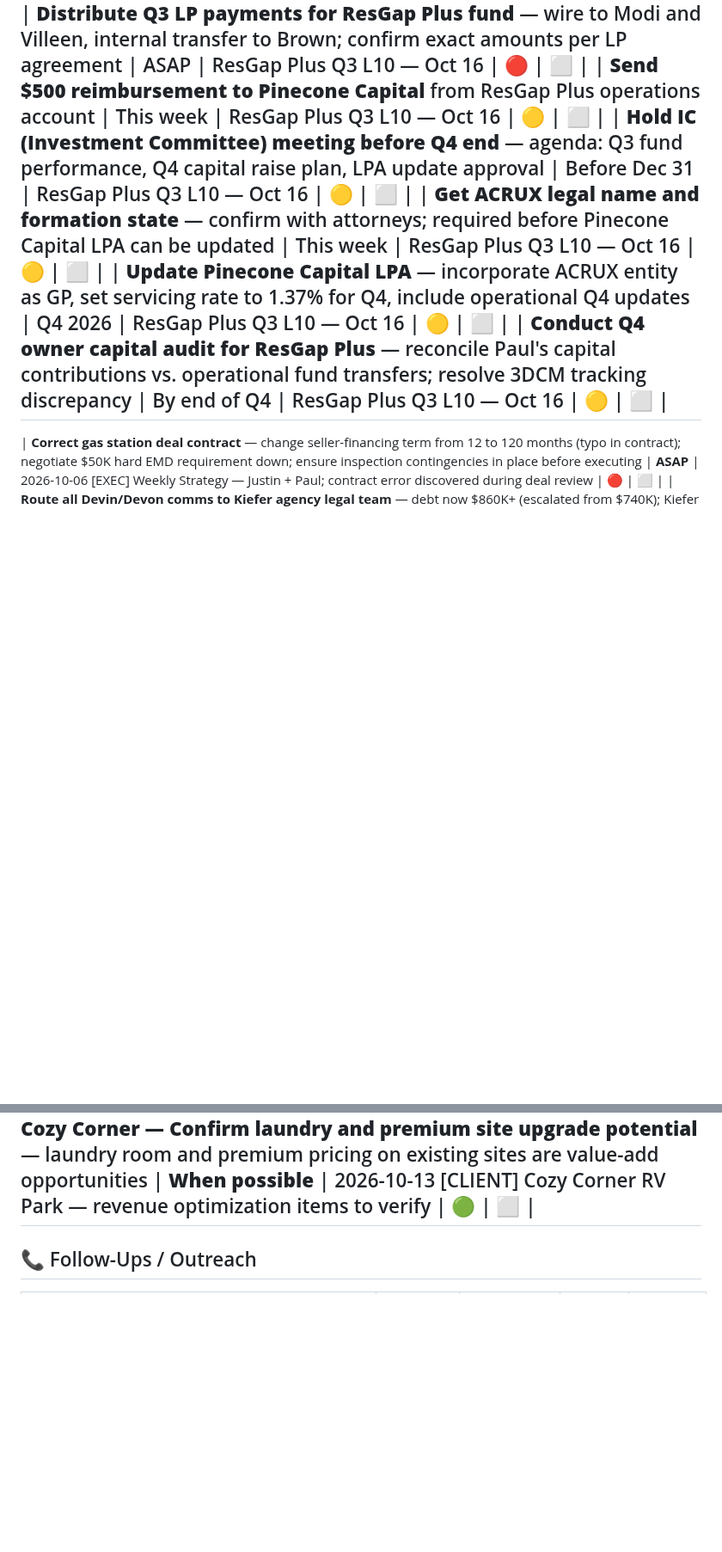
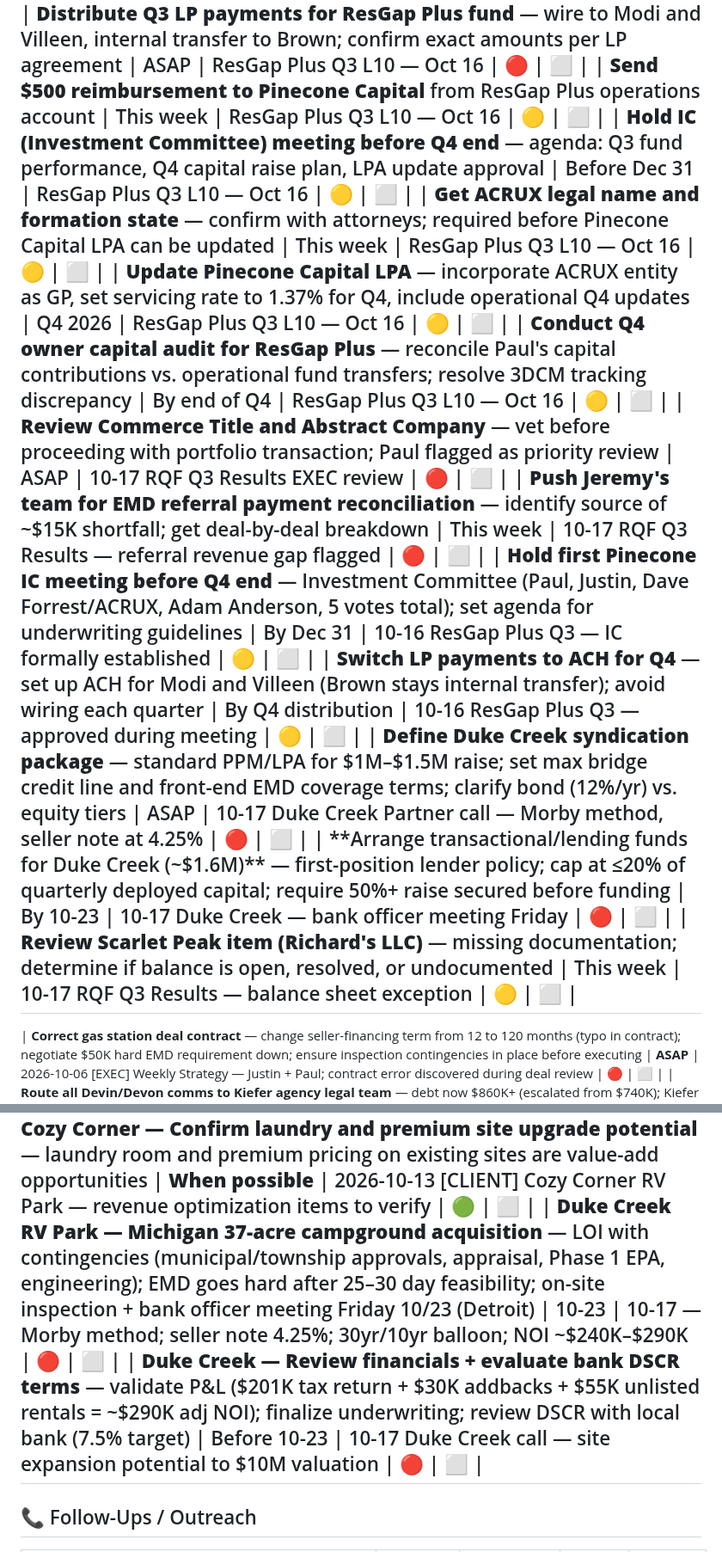
Before and after one commit to pmartbrown/dashboard, a Markdown page: todo.md, 2 parts joined by grey strips. Shown at 86% size. GitHub-like rendering; blank space fills up the shorter version.

Commit message:
Update todo.md — Morning transcript review 2026-10-19

```diff
--- a/todo.md
+++ b/todo.md
@@ -125,6 +125,13 @@
 | **Get ACRUX legal name and formation state** — confirm with attorneys; required before Pinecone Capital LPA can be updated | This week | ResGap Plus Q3 L10 — Oct 16 | 🟡 | ⬜ |
 | **Update Pinecone Capital LPA** — incorporate ACRUX entity as GP, set servicing rate to 1.37% for Q4, include operational Q4 updates | Q4 2026 | ResGap Plus Q3 L10 — Oct 16 | 🟡 | ⬜ |
 | **Conduct Q4 owner capital audit for ResGap Plus** — reconcile Paul's capital contributions vs. operational fund transfers; resolve 3DCM tracking discrepancy | By end of Q4 | ResGap Plus Q3 L10 — Oct 16 | 🟡 | ⬜ |
+| **Review Commerce Title and Abstract Company** — vet before proceeding with portfolio transaction; Paul flagged as priority review | ASAP | 10-17 RQF Q3 Results EXEC review | 🔴 | ⬜ |
+| **Push Jeremy's team for EMD referral payment reconciliation** — identify source of ~$15K shortfall; get deal-by-deal breakdown | This week | 10-17 RQF Q3 Results — referral revenue gap flagged | 🔴 | ⬜ |
+| **Hold first Pinecone IC meeting before Q4 end** — Investment Committee (Paul, Justin, Dave Forrest/ACRUX, Adam Anderson, 5 votes total); set agenda for underwriting guidelines | By Dec 31 | 10-16 ResGap Plus Q3 — IC formally established | 🟡 | ⬜ |
+| **Switch LP payments to ACH for Q4** — set up ACH for Modi and Villeen (Brown stays internal transfer); avoid wiring each quarter | By Q4 distribution | 10-16 ResGap Plus Q3 — approved during meeting | 🟡 | ⬜ |
+| **Define Duke Creek syndication package** — standard PPM/LPA for $1M–$1.5M raise; set max bridge credit line and front-end EMD coverage terms; clarify bond (12%/yr) vs. equity tiers | ASAP | 10-17 Duke Creek Partner call — Morby method, seller note at 4.25% | 🔴 | ⬜ |
+| **Arrange transactional/lending funds for Duke Creek (~$1.6M)** — first-position lender policy; cap at ≤20% of quarterly deployed capital; require 50%+ raise secured before funding | By 10-23 | 10-17 Duke Creek — bank officer meeting Friday | 🔴 | ⬜ |
+| **Review Scarlet Peak item (Richard's LLC)** — missing documentation; determine if balance is open, resolved, or undocumented | This week | 10-17 RQF Q3 Results — balance sheet exception | 🟡 | ⬜ |
 ---
 
 | **Correct gas station deal contract** — change seller-financing term from 12 to 120 months (typo in contract); negotiate $50K hard EMD requirement down; ensure inspection contingencies in place before executing | **ASAP** | 2026-10-06 [EXEC] Weekly Strategy — Justin + Paul; contract error discovered during deal review | 🔴 | ⬜ |
@@ -182,6 +189,8 @@
 | **Cozy Corner — Research utility/permitting for 20-acre expansion** — sand-filtration sewer system in place; confirm permitting path for new sites | **This week** | 2026-10-13 [CLIENT] Cozy Corner RV Park — expansion is key value-add thesis | 🟡 | ⬜ |
 | **Cozy Corner — Review Bobby and Noel's pro forma models** — compare revenue/expense assumptions; validate deal at $4.3–4.5M | **This week** | 2026-10-13 [CLIENT] Cozy Corner RV Park — models exist; review before advancing | 🟡 | ⬜ |
 | **Cozy Corner — Confirm laundry and premium site upgrade potential** — laundry room and premium pricing on existing sites are value-add opportunities | **When possible** | 2026-10-13 [CLIENT] Cozy Corner RV Park — revenue optimization items to verify | 🟢 | ⬜ |
+| **Duke Creek RV Park — Michigan 37-acre campground acquisition** — LOI with contingencies (municipal/township approvals, appraisal, Phase 1 EPA, engineering); EMD goes hard after 25–30 day feasibility; on-site inspection + bank officer meeting Friday 10/23 (Detroit) | 10-23 | 10-17 — Morby method; seller note 4.25%; 30yr/10yr balloon; NOI ~$240K–$290K | 🔴 | ⬜ |
+| **Duke Creek — Review financials + evaluate bank DSCR terms** — validate P&L ($201K tax return + $30K addbacks + $55K unlisted rentals = ~$290K adj NOI); finalize underwriting; review DSCR with local bank (7.5% target) | Before 10-23 | 10-17 Duke Creek call — site expansion potential to $10M valuation | 🔴 | ⬜ |
 ---
 
 ## 📞 Follow-Ups / Outreach
```
Also changed, not shown: other parts of todo.md (+4 -0 lines).
